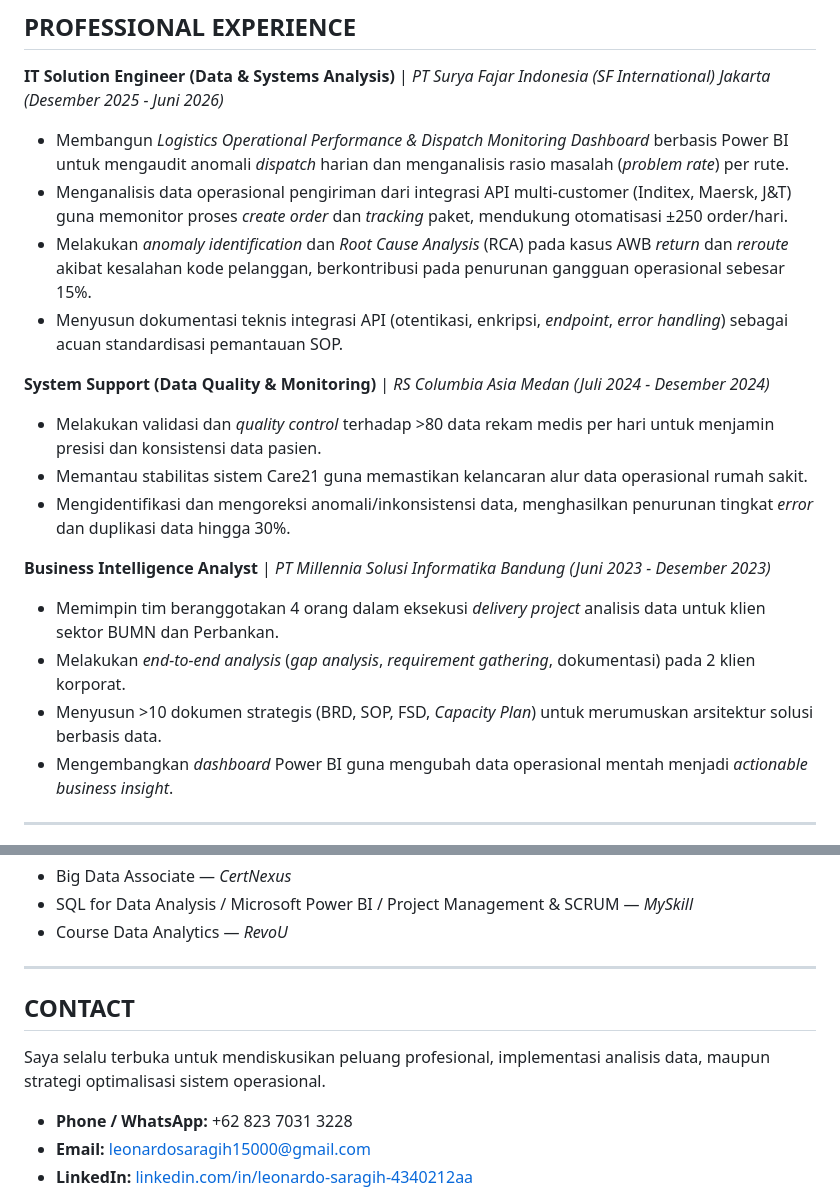
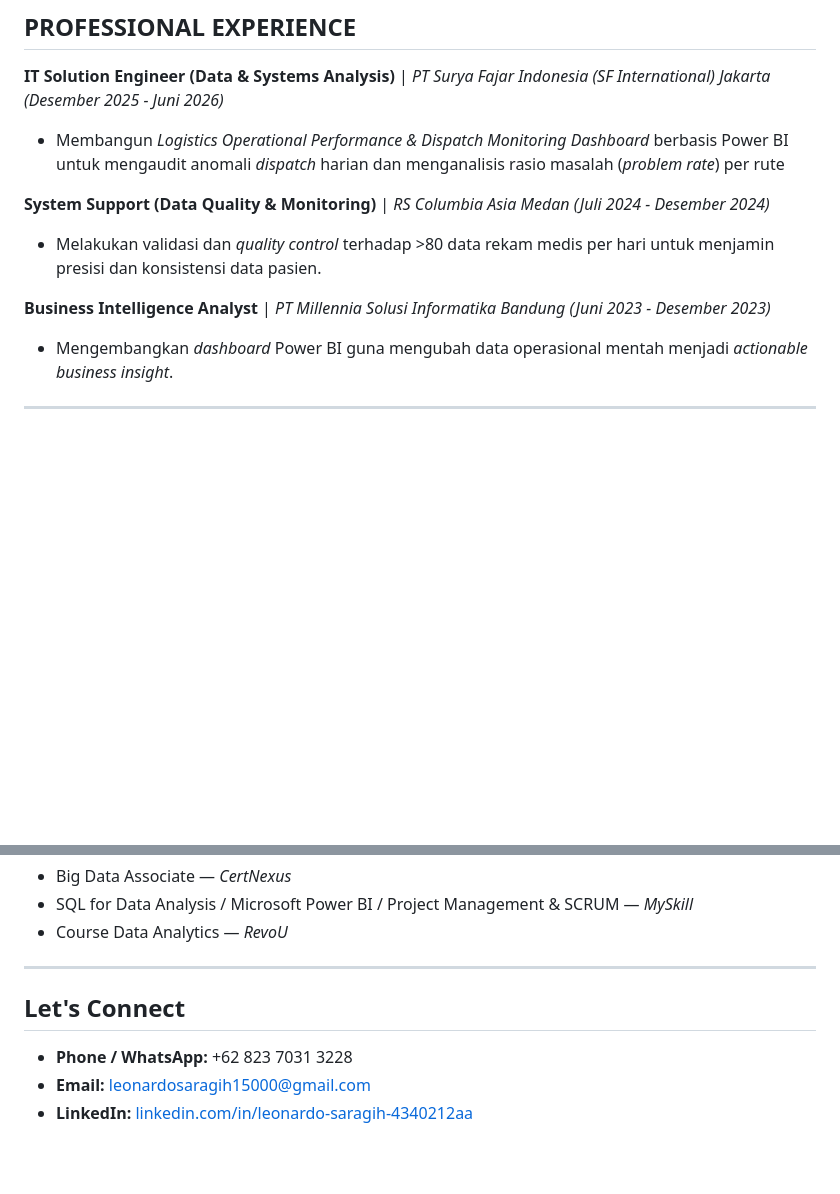
Before and after one commit to leonardosaragih15000/Logistics-Performance-Dashboard-PowerBI, a Markdown page: README.md, 2 parts joined by grey strips. Drawn GitHub-style; blank space fills up the shorter version.

```diff
--- a/README.md
+++ b/README.md
@@ -27,22 +27,15 @@ Profesional Sistem Informasi dengan rekam jejak di bidang analisis data operasio
 
 **IT Solution Engineer (Data & Systems Analysis)** | *PT Surya Fajar Indonesia (SF International)*
 *Jakarta (Desember 2025 - Juni 2026)*
-* Membangun *Logistics Operational Performance & Dispatch Monitoring Dashboard* berbasis Power BI untuk mengaudit anomali *dispatch* harian dan menganalisis rasio masalah (*problem rate*) per rute.
-* Menganalisis data operasional pengiriman dari integrasi API multi-customer (Inditex, Maersk, J&T) guna memonitor proses *create order* dan *tracking* paket, mendukung otomatisasi ±250 order/hari.
-* Melakukan *anomaly identification* dan *Root Cause Analysis* (RCA) pada kasus AWB *return* dan *reroute* akibat kesalahan kode pelanggan, berkontribusi pada penurunan gangguan operasional sebesar 15%.
-* Menyusun dokumentasi teknis integrasi API (otentikasi, enkripsi, *endpoint*, *error handling*) sebagai acuan standardisasi pemantauan SOP.
+* Membangun *Logistics Operational Performance & Dispatch Monitoring Dashboard* berbasis Power BI untuk mengaudit anomali *dispatch* harian dan menganalisis rasio masalah (*problem rate*) per rute
 
 **System Support (Data Quality & Monitoring)** | *RS Columbia Asia*
 *Medan (Juli 2024 - Desember 2024)*
 * Melakukan validasi dan *quality control* terhadap >80 data rekam medis per hari untuk menjamin presisi dan konsistensi data pasien.
-* Memantau stabilitas sistem Care21 guna memastikan kelancaran alur data operasional rumah sakit.
-* Mengidentifikasi dan mengoreksi anomali/inkonsistensi data, menghasilkan penurunan tingkat *error* dan duplikasi data hingga 30%.
+
 
 **Business Intelligence Analyst** | *PT Millennia Solusi Informatika*
 *Bandung (Juni 2023 - Desember 2023)*
-* Memimpin tim beranggotakan 4 orang dalam eksekusi *delivery project* analisis data untuk klien sektor BUMN dan Perbankan.
-* Melakukan *end-to-end analysis* (*gap analysis*, *requirement gathering*, dokumentasi) pada 2 klien korporat.
-* Menyusun >10 dokumen strategis (BRD, SOP, FSD, *Capacity Plan*) untuk merumuskan arsitektur solusi berbasis data.
 * Mengembangkan *dashboard* Power BI guna mengubah data operasional mentah menjadi *actionable business insight*.
 
 <hr>
@@ -94,9 +87,7 @@ Profesional Sistem Informasi dengan rekam jejak di bidang analisis data operasio
 
 <hr>
 
-## CONTACT
-
-Saya selalu terbuka untuk mendiskusikan peluang profesional, implementasi analisis data, maupun strategi optimalisasi sistem operasional.
+## Let's Connect
 
 * **Phone / WhatsApp:** +62 823 7031 3228
 * **Email:** [leonardosaragih15000@gmail.com](mailto:leonardosaragih15000@gmail.com)
```
